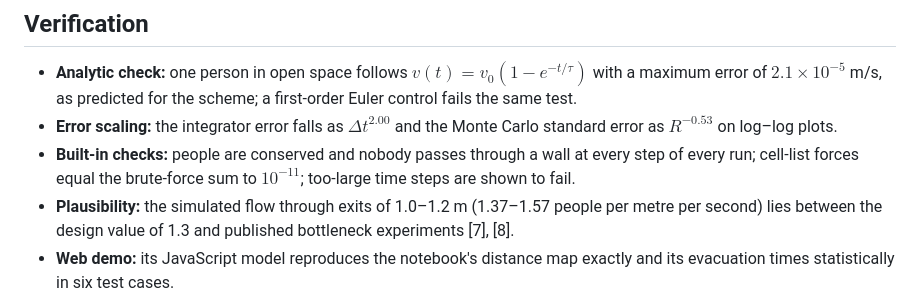
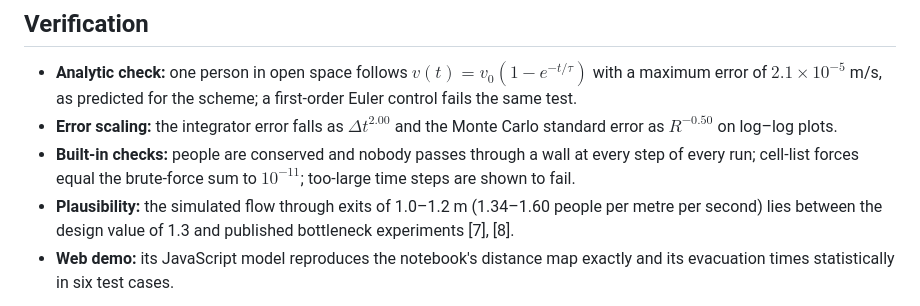
Before and after one commit to ChanuRasmika/mall-evacuation-social-force, a Markdown page: README.md, the part around one of its changes. Drawn GitHub-style.

```diff
--- a/README.md
+++ b/README.md
@@ -42,9 +42,9 @@ The first term drives each person towards their desired velocity along $\mathbf{
 ## Verification
 
 - **Analytic check:** one person in open space follows $v(t) = v_0(1 - e^{-t/\tau})$ with a maximum error of $2.1 \times 10^{-5}$ m/s, as predicted for the scheme; a first-order Euler control fails the same test.
-- **Error scaling:** the integrator error falls as $\Delta t^{2.00}$ and the Monte Carlo standard error as $R^{-0.53}$ on log–log plots.
+- **Error scaling:** the integrator error falls as $\Delta t^{2.00}$ and the Monte Carlo standard error as $R^{-0.50}$ on log–log plots.
 - **Built-in checks:** people are conserved and nobody passes through a wall at every step of every run; cell-list forces equal the brute-force sum to $10^{-11}$; too-large time steps are shown to fail.
-- **Plausibility:** the simulated flow through exits of 1.0–1.2 m (1.37–1.57 people per metre per second) lies between the design value of 1.3 and published bottleneck experiments [7], [8].
+- **Plausibility:** the simulated flow through exits of 1.0–1.2 m (1.34–1.60 people per metre per second) lies between the design value of 1.3 and published bottleneck experiments [7], [8].
 - **Web demo:** its JavaScript model reproduces the notebook's distance map exactly and its evacuation times statistically in six test cases.
 
 ![The simulated speed of one person matches the analytic relaxation curve; explicit Euler does not](figures/verification_relaxation.png)
```
Also changed, not shown: other parts of README.md (+1 -1 lines), THEORY.md (+9 -9 lines), figures/convergence_loglog.png, figures/performance_scaling.png, 2 other files.
